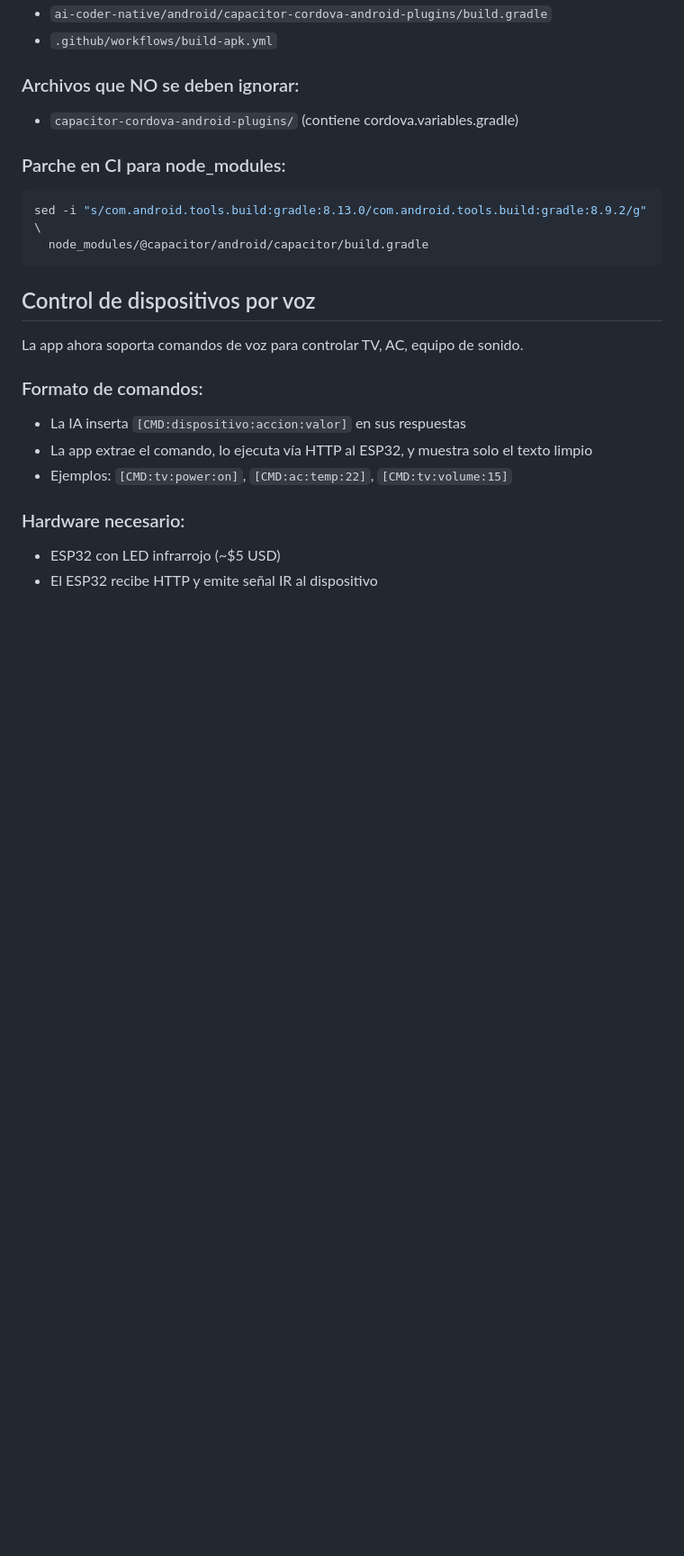
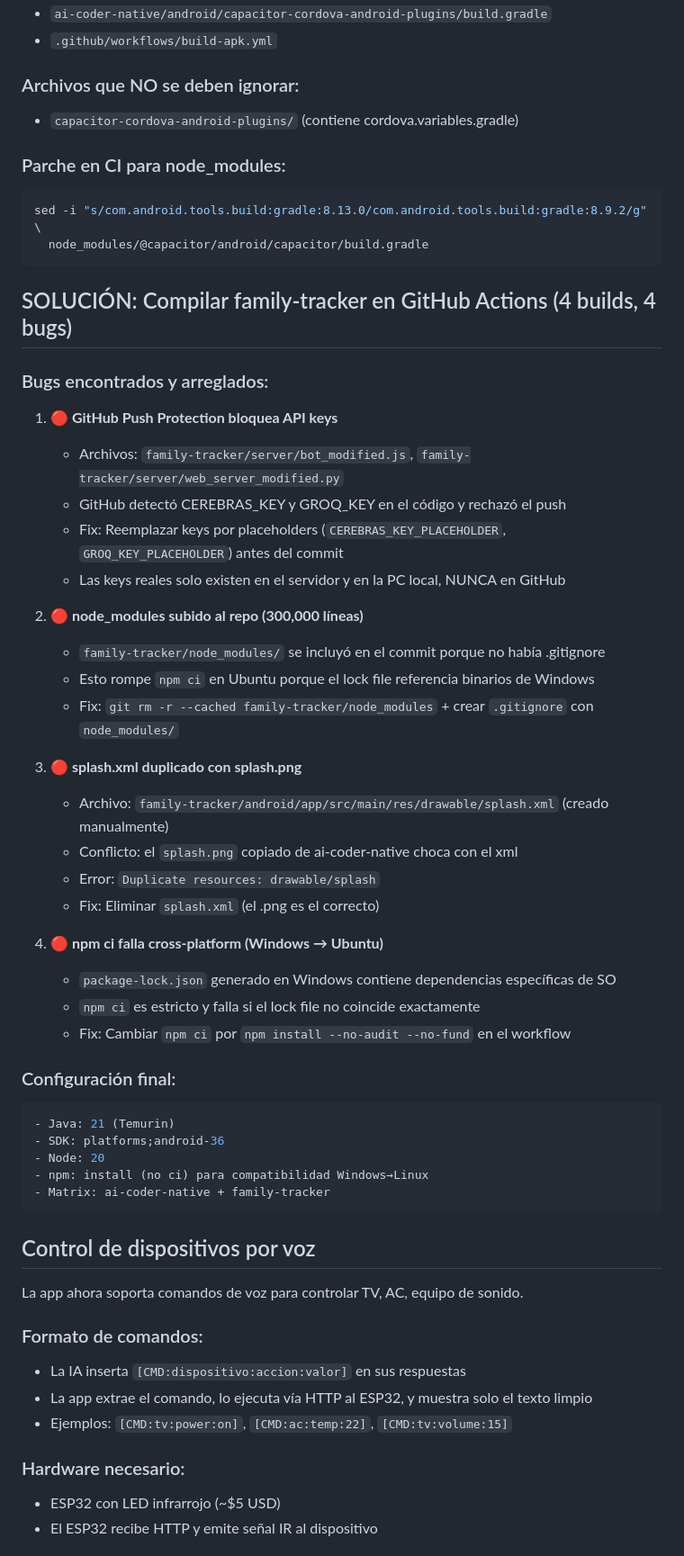
Before and after one commit to fredy30-Rojas/asistente-voz, a Markdown page: CLAUDE.md, the part around the change. Shown at 90% size. Drawn GitHub-style; blank space fills up the shorter version.

Commit message:
docs: documentar solucion de compilacion family-tracker (4 bugs)

````diff
--- a/CLAUDE.md
+++ b/CLAUDE.md
@@ -65,6 +65,41 @@ sed -i "s/com.android.tools.build:gradle:8.13.0/com.android.tools.build:gradle:8
   node_modules/@capacitor/android/capacitor/build.gradle
 ```
 
+## SOLUCIÓN: Compilar family-tracker en GitHub Actions (4 builds, 4 bugs)
+
+### Bugs encontrados y arreglados:
+
+1. **🔴 GitHub Push Protection bloquea API keys**
+   - Archivos: `family-tracker/server/bot_modified.js`, `family-tracker/server/web_server_modified.py`
+   - GitHub detectó CEREBRAS_KEY y GROQ_KEY en el código y rechazó el push
+   - Fix: Reemplazar keys por placeholders (`CEREBRAS_KEY_PLACEHOLDER`, `GROQ_KEY_PLACEHOLDER`) antes del commit
+   - Las keys reales solo existen en el servidor y en la PC local, NUNCA en GitHub
+
+2. **🔴 node_modules subido al repo (300,000 líneas)**
+   - `family-tracker/node_modules/` se incluyó en el commit porque no había .gitignore
+   - Esto rompe `npm ci` en Ubuntu porque el lock file referencia binarios de Windows
+   - Fix: `git rm -r --cached family-tracker/node_modules` + crear `.gitignore` con `node_modules/`
+
+3. **🔴 splash.xml duplicado con splash.png**
+   - Archivo: `family-tracker/android/app/src/main/res/drawable/splash.xml` (creado manualmente)
+   - Conflicto: el `splash.png` copiado de ai-coder-native choca con el xml
+   - Error: `Duplicate resources: drawable/splash`
+   - Fix: Eliminar `splash.xml` (el .png es el correcto)
+
+4. **🔴 npm ci falla cross-platform (Windows → Ubuntu)**
+   - `package-lock.json` generado en Windows contiene dependencias específicas de SO
+   - `npm ci` es estricto y falla si el lock file no coincide exactamente
+   - Fix: Cambiar `npm ci` por `npm install --no-audit --no-fund` en el workflow
+
+### Configuración final:
+```yaml
+- Java: 21 (Temurin)
+- SDK: platforms;android-36
+- Node: 20
+- npm: install (no ci) para compatibilidad Windows→Linux
+- Matrix: ai-coder-native + family-tracker
+```
+
 ## Control de dispositivos por voz
 
 La app ahora soporta comandos de voz para controlar TV, AC, equipo de sonido.
````
